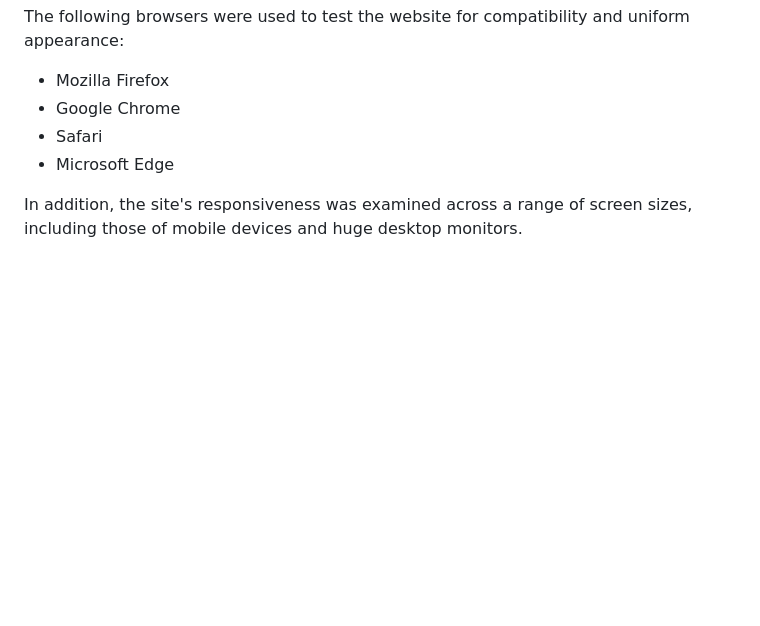
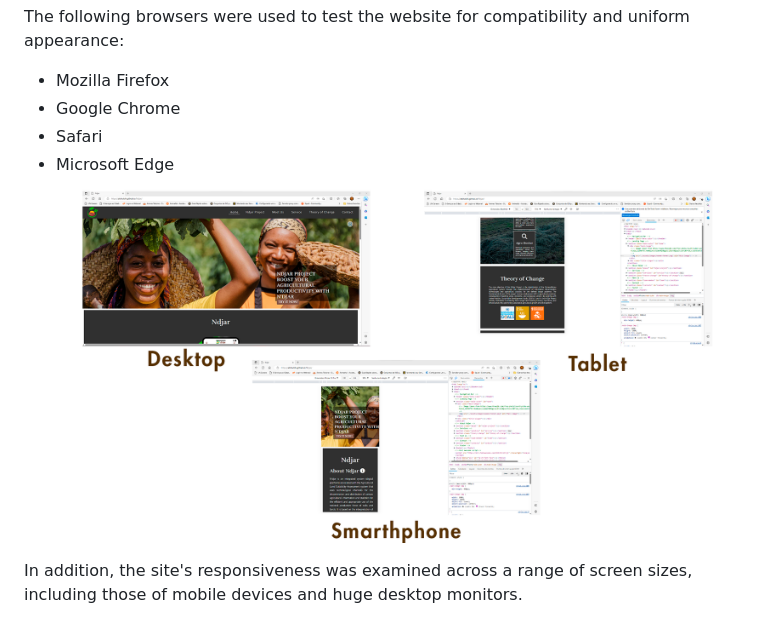
Before and after one commit to atchutchi/Ndjar, a Markdown page: README.md, the part around the change. GitHub-like rendering; pictures changed too: assets/images/edge.png (added); blank space fills up the shorter version.

Commit message:
Add screenshot img to Edge responsive browser

```diff
--- a/README.md
+++ b/README.md
@@ -147,6 +147,7 @@ The following browsers were used to test the website for compatibility and unifo
 - Google Chrome
 - Safari
 - Microsoft Edge
+![lighthouse](./assets/images/edge.png)
 
 In addition, the site's responsiveness was examined across a range of screen sizes, including those of mobile devices and huge desktop monitors.
 
```
